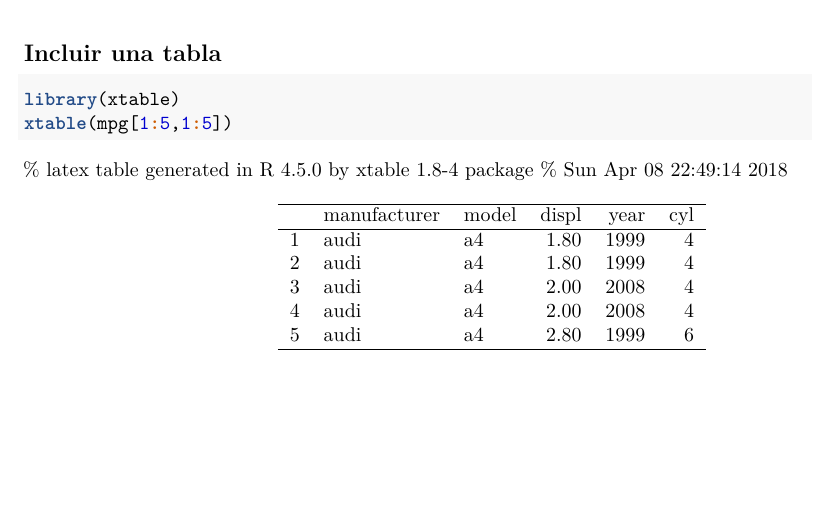
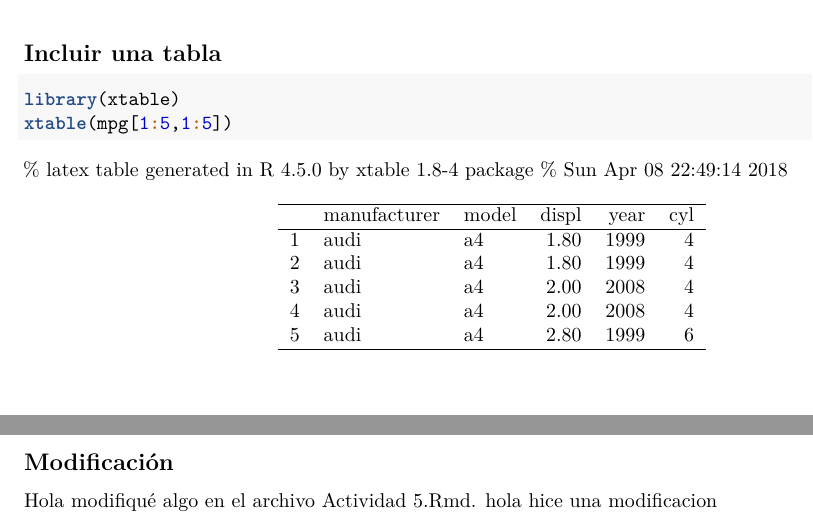
Before and after one commit to Carolinayuko/holaGitHub, an R Markdown document (Actividad 5 RMarkdown en grupo.Rmd): part of page 3 of 3 before the commit and two parts of pages 3 and 4 of 4 after it, the two joined at a grey line, cut so that both start at the same text, the shorter picture padded with empty space. Rendered offline with R 4.5, knitr and Pandoc, then LaTeX, with nearby package versions.

Commit message:
modificamos

````diff
--- a/Actividad 5 RMarkdown en grupo.Rmd
+++ b/Actividad 5 RMarkdown en grupo.Rmd
@@ -37,3 +37,7 @@ ggplot(data=mpg, aes(x=hwy, y=cty))+
 library(xtable)
 xtable(mpg[1:5,1:5])
 ```
+
+## Modificación
+ Hola modifiqué algo en el archivo Actividad 5.Rmd.
+ hola hice una modificacion
````
